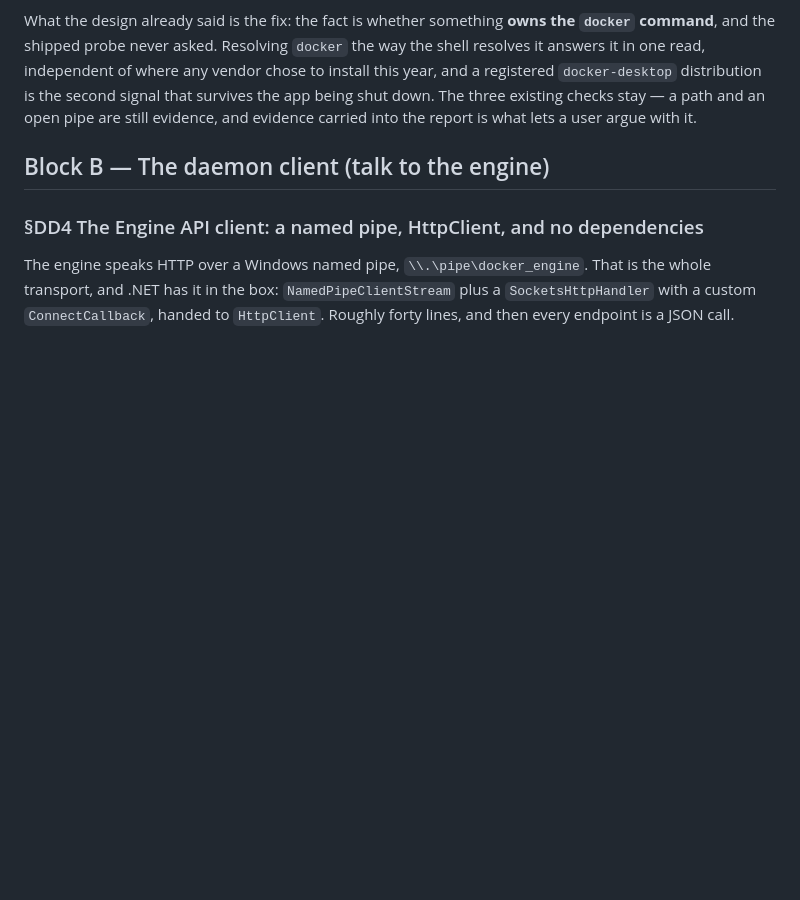
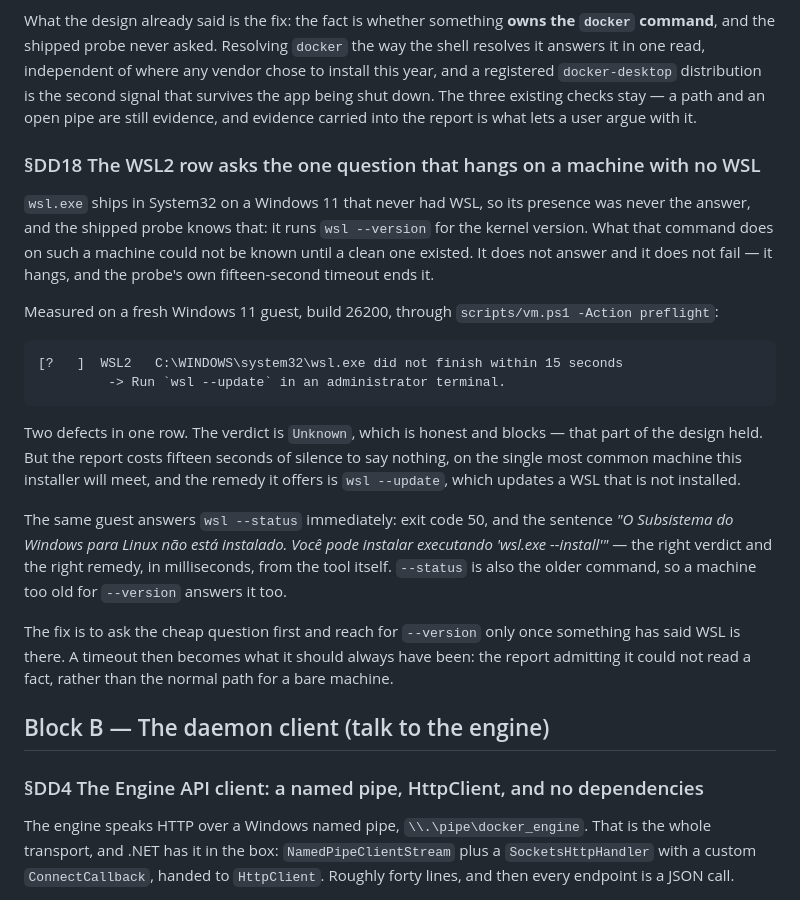
Before and after one commit to alegauss/dockerdesk, a Markdown page: docs/IMPROVEMENTS.md, the part around the change. Rendered like a GitHub page; blank space fills up the shorter version.

Commit message:
docs: file DD18 on the WSL2 probe hanging on a machine with no WSL
- document the issue with the WSL2 probe hanging on Windows 11 machines without WSL installed
- clarify that the probe's timeout behavior results in a 15-second delay before reporting an unknown state
- explain the proposed fix to query the WSL status before attempting to retrieve the version, improving user experience
- update the roadmap to reflect the identified problem and its implications for users on common setups

```diff
--- a/docs/IMPROVEMENTS.md
+++ b/docs/IMPROVEMENTS.md
@@ -68,6 +68,36 @@ install this year, and a registered `docker-desktop` distribution is the second
 that survives the app being shut down. The three existing checks stay — a path and an
 open pipe are still evidence, and evidence carried into the report is what lets a user
 argue with it.
+
+### §DD18 The WSL2 row asks the one question that hangs on a machine with no WSL
+
+`wsl.exe` ships in System32 on a Windows 11 that never had WSL, so its presence was
+never the answer, and the shipped probe knows that: it runs `wsl --version` for the
+kernel version. What that command does on such a machine could not be known until a
+clean one existed. It does not answer and it does not fail — it hangs, and the probe's
+own fifteen-second timeout ends it.
+
+Measured on a fresh Windows 11 guest, build 26200, through `scripts/vm.ps1 -Action
+preflight`:
+
+    [?   ]  WSL2   C:\WINDOWS\system32\wsl.exe did not finish within 15 seconds
+             -> Run `wsl --update` in an administrator terminal.
+
+Two defects in one row. The verdict is `Unknown`, which is honest and blocks — that part
+of the design held. But the report costs fifteen seconds of silence to say nothing, on
+the single most common machine this installer will meet, and the remedy it offers is
+`wsl --update`, which updates a WSL that is not installed.
+
+The same guest answers `wsl --status` immediately: exit code 50, and the sentence *"O
+Subsistema do Windows para Linux não está instalado. Você pode instalar executando
+'wsl.exe --install'"* — the right verdict and the right remedy, in milliseconds, from
+the tool itself. `--status` is also the older command, so a machine too old for
+`--version` answers it too.
+
+The fix is to ask the cheap question first and reach for `--version` only once something
+has said WSL is there. A timeout then becomes what it should always have been: the
+report admitting it could not read a fact, rather than the normal path for a bare
+machine.
 
 ## Block B — The daemon client (talk to the engine)
 
```
Also changed, not shown: docs/ROADMAP.md (+1 -0 lines).
